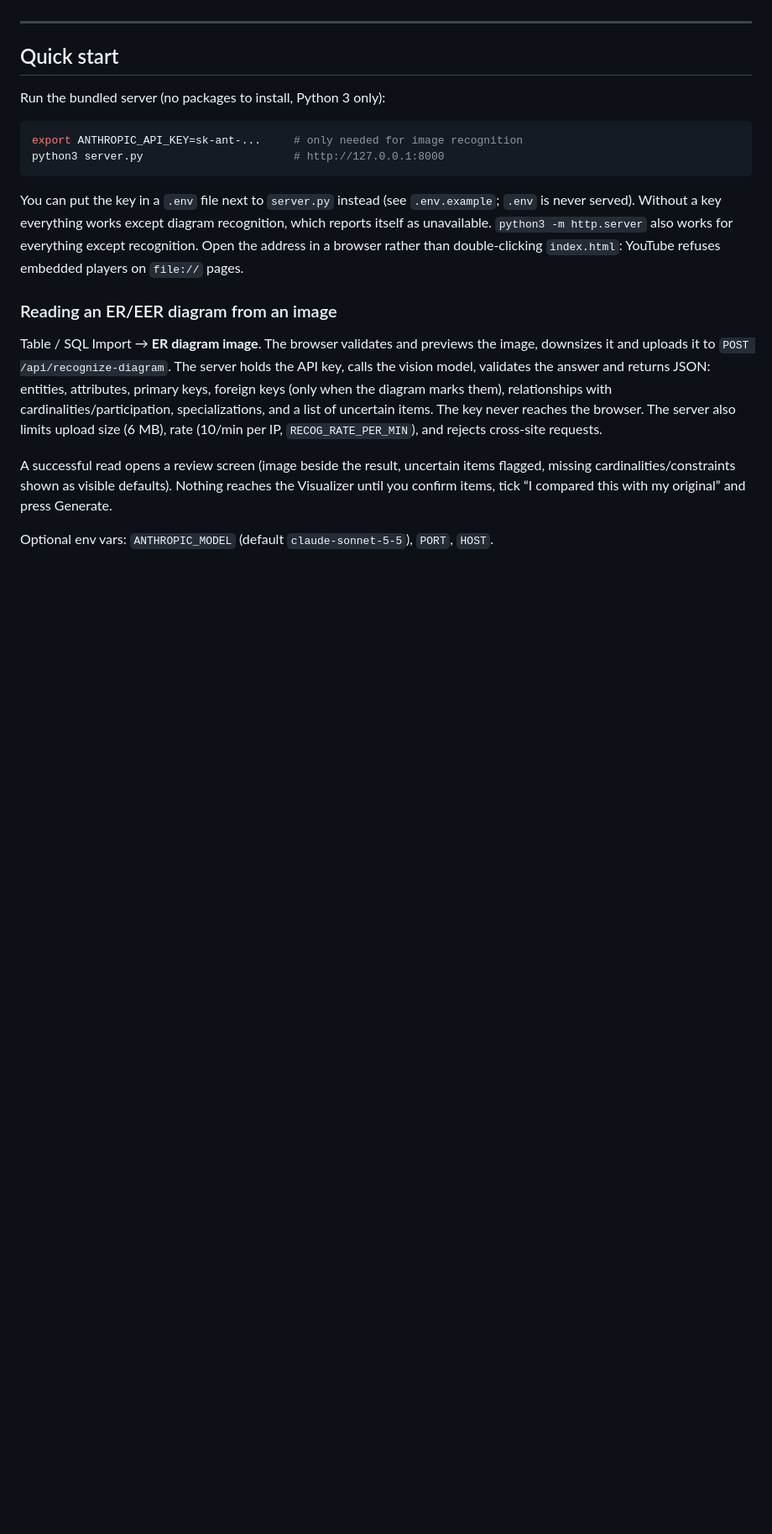
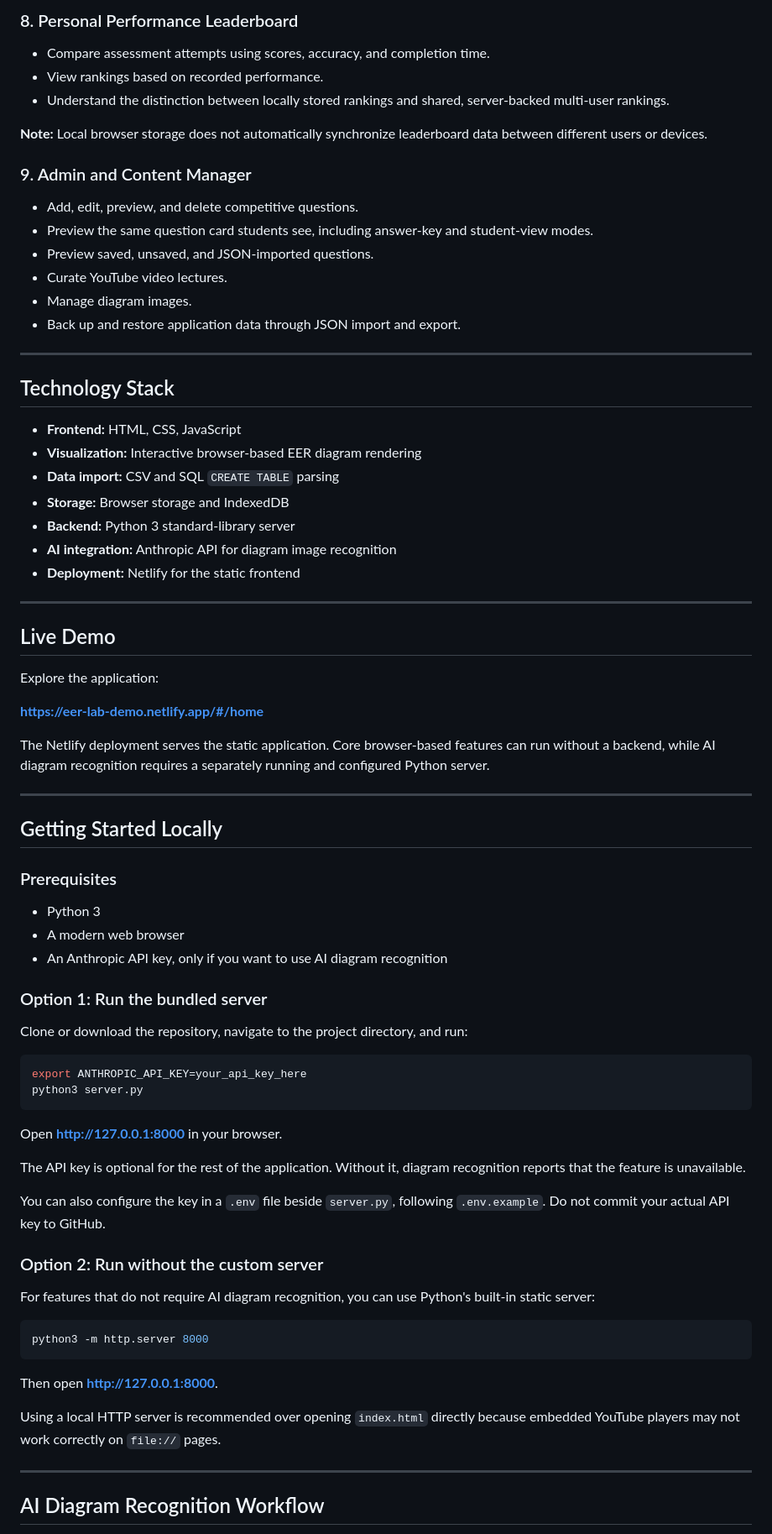
Before and after one commit to shreedevi-s-28/Generalization-Specialization-project, a Markdown page: README.md, the part around one of its changes. Shown at 84% size. GitHub-like rendering; blank space fills up the shorter version.

````diff
--- a/README.md
+++ b/README.md
@@ -28,21 +66,77 @@ No installation, no backend, no accounts. Open `index.html` and it runs.
+### 8. Personal Performance Leaderboard
+- Compare assessment attempts using scores, accuracy, and completion time.
+- View rankings based on recorded performance.
+- Understand the distinction between locally stored rankings and shared, server-backed multi-user rankings.
+
+**Note:** Local browser storage does not automatically synchronize leaderboard data between different users or devices.
+
+### 9. Admin and Content Manager
+- Add, edit, preview, and delete competitive questions.
+- Preview the same question card students see, including answer-key and student-view modes.
+- Preview saved, unsaved, and JSON-imported questions.
+- Curate YouTube video lectures.
+- Manage diagram images.
+- Back up and restore application data through JSON import and export.
 
 ---
 
-## Quick start
+## Technology Stack
 
-Run the bundled server (no packages to install, Python 3 only):
+- **Frontend:** HTML, CSS, JavaScript
+- **Visualization:** Interactive browser-based EER diagram rendering
+- **Data import:** CSV and SQL `CREATE TABLE` parsing
+- **Storage:** Browser storage and IndexedDB
+- **Backend:** Python 3 standard-library server
+- **AI integration:** Anthropic API for diagram image recognition
+- **Deployment:** Netlify for the static frontend
+
+---
+
+## Live Demo
+
+Explore the application:
+
+**https://eer-lab-demo.netlify.app/#/home**
+
+The Netlify deployment serves the static application. Core browser-based features can run without a backend, while AI diagram recognition requires a separately running and configured Python server.
+
+---
+
+## Getting Started Locally
+
+### Prerequisites
+- Python 3
+- A modern web browser
+- An Anthropic API key, only if you want to use AI diagram recognition
+
+### Option 1: Run the bundled server
+
+Clone or download the repository, navigate to the project directory, and run:
 
 ```bash
-export ANTHROPIC_API_KEY=sk-ant-...     # only needed for image recognition
-python3 server.py                       # http://127.0.0.1:8000
+export ANTHROPIC_API_KEY=your_api_key_here
+python3 server.py
 ```
 
-You can put the key in a `.env` file next to `server.py` instead (see `.env.example`; `.env` is never served). Without a key everything works except diagram recognition, which reports itself as unavailable. `python3 -m http.server` also works for everything except recognition. Open the address in a browser rather than double-clicking `index.html`: YouTube refuses embedded players on `file://` pages.
+Open **http://127.0.0.1:8000** in your browser.
 
-### Reading an ER/EER diagram from an image
+The API key is optional for the rest of the application. Without it, diagram recognition reports that the feature is unavailable.
 
-Table / SQL Import → **ER diagram image**. The browser validates and previews the image, downsizes it and uploads it to `POST /api/recognize-diagram`. The server holds the API key, calls the vision model, validates the answer and returns JSON: entities, attributes, primary keys, foreign keys (only when the diagram marks them), relationships with cardinalities/participation, specializations, and a list of uncertain items. The key never reaches the browser. The server also limits upload size (6 MB), rate (10/min per IP, `RECOG_RATE_PER_MIN`), and rejects cross-site requests.
+You can also configure the key in a `.env` file beside `server.py`, following `.env.example`. Do not commit your actual API key to GitHub.
 
-A successful read opens a review screen (image beside the result, uncertain items flagged, missing cardinalities/constraints shown as visible defaults). Nothing reaches the Visualizer until you confirm items, tick “I compared this with my original” and press Generate.
+### Option 2: Run without the custom server
 
-Optional env vars: `ANTHROPIC_MODEL` (default `claude-sonnet-5-5`), `PORT`, `HOST`.
+For features that do not require AI diagram recognition, you can use Python's built-in static server:
+
+```bash
+python3 -m http.server 8000
+```
+
+Then open **http://127.0.0.1:8000**.
+
+Using a local HTTP server is recommended over opening `index.html` directly because embedded YouTube players may not work correctly on `file://` pages.
+
+---
+
+## AI Diagram Recognition Workflow
+
````
Also changed, not shown: other parts of README.md (+112 -35 lines).
